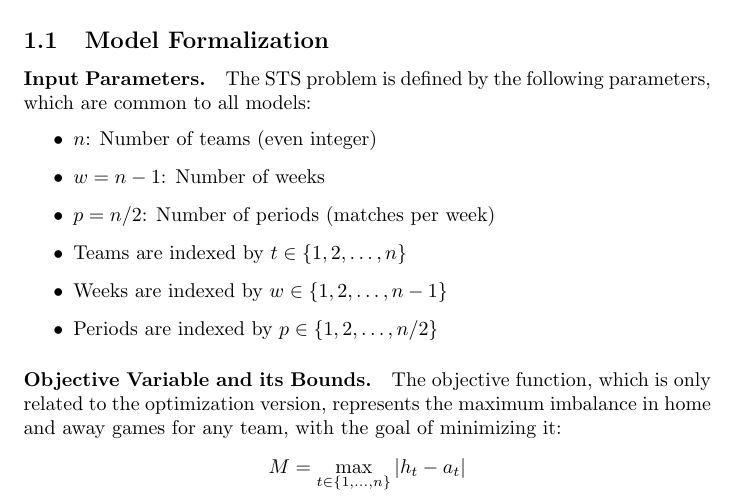
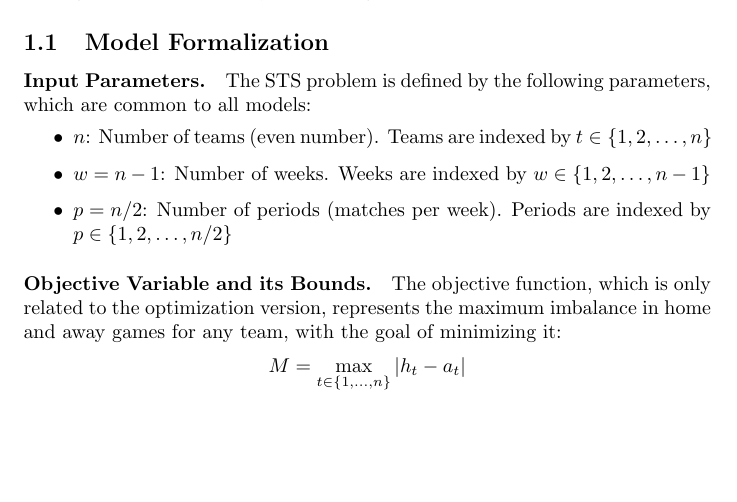
Before and after one commit to mpreda01/CDMO_project, a LaTeX document (Report/main.tex): part of page 1 of 5, cut so that both start at the same text, the shorter picture padded with empty space. Compiled offline with pdfLaTeX.

Commit message:
Updated report notation

```diff
--- a/Report/main.tex
+++ b/Report/main.tex
@@ -17,12 +17,9 @@ The report provides an in-depth study of the Sports Tournament Scheduling (STS)
 \paragraph{Input Parameters.}
 The STS problem is defined by the following parameters, which are common to all models:
 \begin{itemize}
-    \item $n$: Number of teams (even integer)
-    \item $w = n-1$: Number of weeks
-    \item $p = n/2$: Number of periods (matches per week)
-    \item Teams are indexed by $t \in \{1, 2, \ldots, n\}$
-    \item Weeks are indexed by $w \in \{1, 2, \ldots, n-1\}$
-    \item Periods are indexed by $p \in \{1, 2, \ldots, n/2\}$
+    \item $n$: Number of teams (even number). Teams are indexed by $t \in \{1, 2, \ldots, n\}$
+    \item $w = n-1$: Number of weeks. Weeks are indexed by $w \in \{1, 2, \ldots, n-1\}$
+    \item $p = n/2$: Number of periods (matches per week). Periods are indexed by $p \in \{1, 2, \ldots, n/2\}$
 \end{itemize}
 
 \paragraph{Objective Variable and its Bounds.}
```
Also changed, not shown: Report/main.tex (5 more changed lines).
